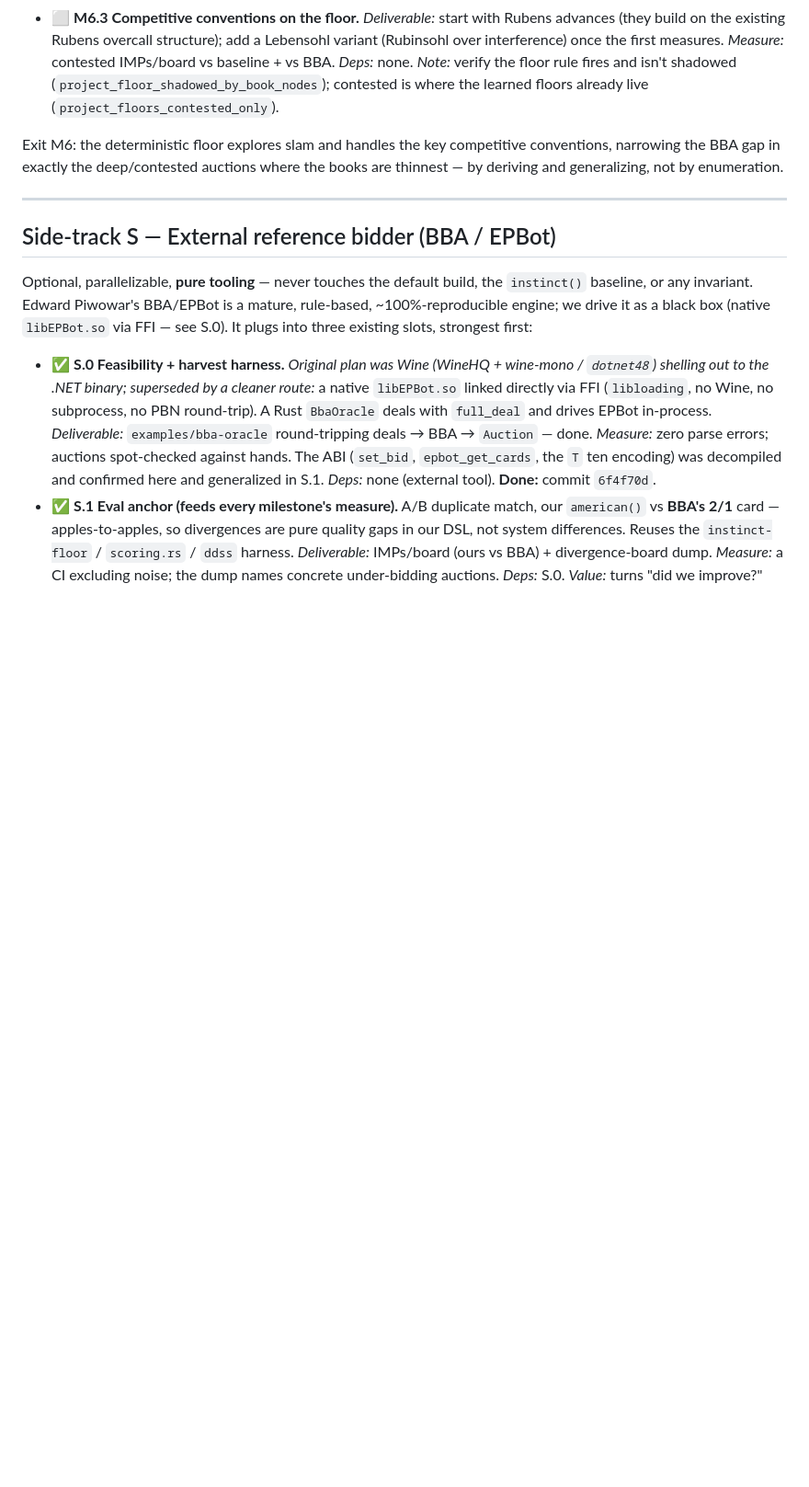
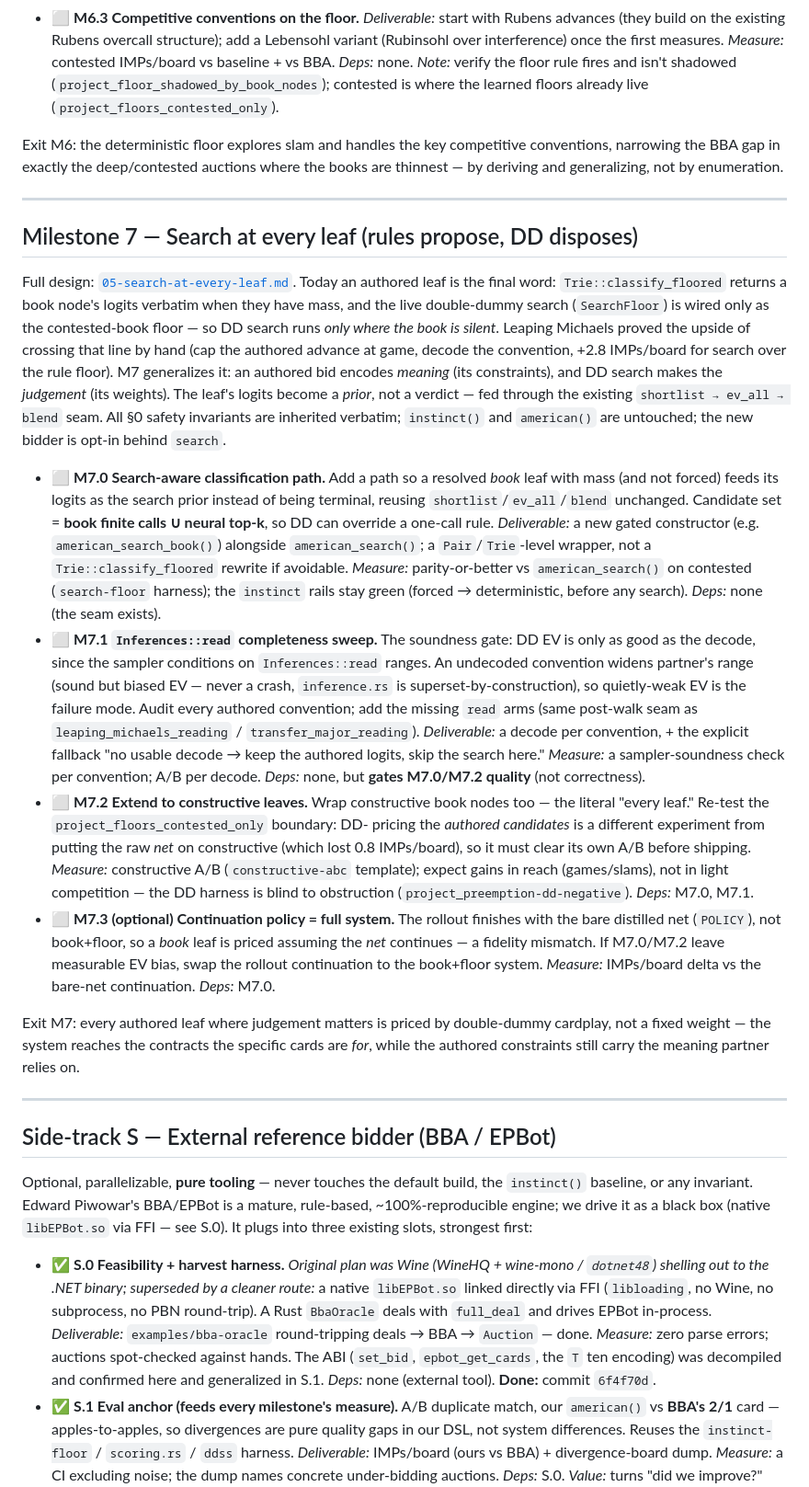
Before and after one commit to jdh8/pons, a Markdown page: docs/ai-bidder/plan.md, the part around one of its changes. Shown at 92% size. Drawn GitHub-style; blank space fills up the shorter version.

```diff
--- a/docs/ai-bidder/plan.md
+++ b/docs/ai-bidder/plan.md
@@ -414,6 +414,60 @@ the books are thinnest — by deriving and generalizing, not by enumeration.
 
 ---
 
+## Milestone 7 — Search at every leaf (rules propose, DD disposes)
+
+Full design: [`05-search-at-every-leaf.md`](05-search-at-every-leaf.md). Today an
+authored leaf is the final word: `Trie::classify_floored` returns a book node's
+logits verbatim when they have mass, and the live double-dummy search
+(`SearchFloor`) is wired only as the contested-book floor — so DD search runs
+*only where the book is silent*. Leaping Michaels proved the upside of crossing
+that line by hand (cap the authored advance at game, decode the convention,
++2.8 IMPs/board for search over the rule floor). M7 generalizes it: an authored
+bid encodes *meaning* (its constraints), and DD search makes the *judgement* (its
+weights). The leaf's logits become a *prior*, not a verdict — fed through the
+existing `shortlist → ev_all → blend` seam. All §0 safety invariants are
+inherited verbatim; `instinct()` and `american()` are untouched; the new bidder is
+opt-in behind `search`.
+
+- ⬜ **M7.0 Search-aware classification path.** Add a path so a resolved *book*
+  leaf with mass (and not forced) feeds its logits as the search prior instead of
+  being terminal, reusing `shortlist`/`ev_all`/`blend` unchanged. Candidate set =
+  **book finite calls ∪ neural top-k**, so DD can override a one-call rule.
+  *Deliverable:* a new gated constructor (e.g. `american_search_book()`) alongside
+  `american_search()`; a `Pair`/`Trie`-level wrapper, not a `Trie::classify_floored`
+  rewrite if avoidable. *Measure:* parity-or-better vs `american_search()` on
+  contested (`search-floor` harness); the `instinct` rails stay green (forced →
+  deterministic, before any search). *Deps:* none (the seam exists).
+- ⬜ **M7.1 `Inferences::read` completeness sweep.** The soundness gate: DD EV is
+  only as good as the decode, since the sampler conditions on `Inferences::read`
+  ranges. An undecoded convention widens partner's range (sound but biased EV —
+  never a crash, `inference.rs` is superset-by-construction), so quietly-weak EV is
+  the failure mode. Audit every authored convention; add the missing `read` arms
+  (same post-walk seam as `leaping_michaels_reading` / `transfer_major_reading`).
+  *Deliverable:* a decode per convention, + the explicit fallback "no usable decode
+  → keep the authored logits, skip the search here." *Measure:* a sampler-soundness
+  check per convention; A/B per decode. *Deps:* none, but **gates M7.0/M7.2
+  quality** (not correctness).
+- ⬜ **M7.2 Extend to constructive leaves.** Wrap constructive book nodes too — the
+  literal "every leaf." Re-test the `project_floors_contested_only` boundary: DD-
+  pricing the *authored candidates* is a different experiment from putting the raw
+  *net* on constructive (which lost 0.8 IMPs/board), so it must clear its own A/B
+  before shipping. *Measure:* constructive A/B (`constructive-abc` template); expect
+  gains in reach (games/slams), not in light competition — the DD harness is blind
+  to obstruction (`project_preemption-dd-negative`). *Deps:* M7.0, M7.1.
+- ⬜ **M7.3 (optional) Continuation policy = full system.** The rollout finishes
+  with the bare distilled net (`POLICY`), not book+floor, so a *book* leaf is
+  priced assuming the *net* continues — a fidelity mismatch. If M7.0/M7.2 leave
+  measurable EV bias, swap the rollout continuation to the book+floor system.
+  *Measure:* IMPs/board delta vs the bare-net continuation. *Deps:* M7.0.
+
+Exit M7: every authored leaf where judgement matters is priced by double-dummy
+cardplay, not a fixed weight — the system reaches the contracts the specific cards
+are *for*, while the authored constraints still carry the meaning partner relies
+on.
+
+---
+
 ## Side-track S — External reference bidder (BBA / EPBot)
 
 Optional, parallelizable, **pure tooling** — never touches the default build, the
```
Also changed, not shown: other parts of docs/ai-bidder/plan.md (+5 -1 lines), docs/ai-bidder/05-search-at-every-leaf.md (added, +211 -0 lines).
